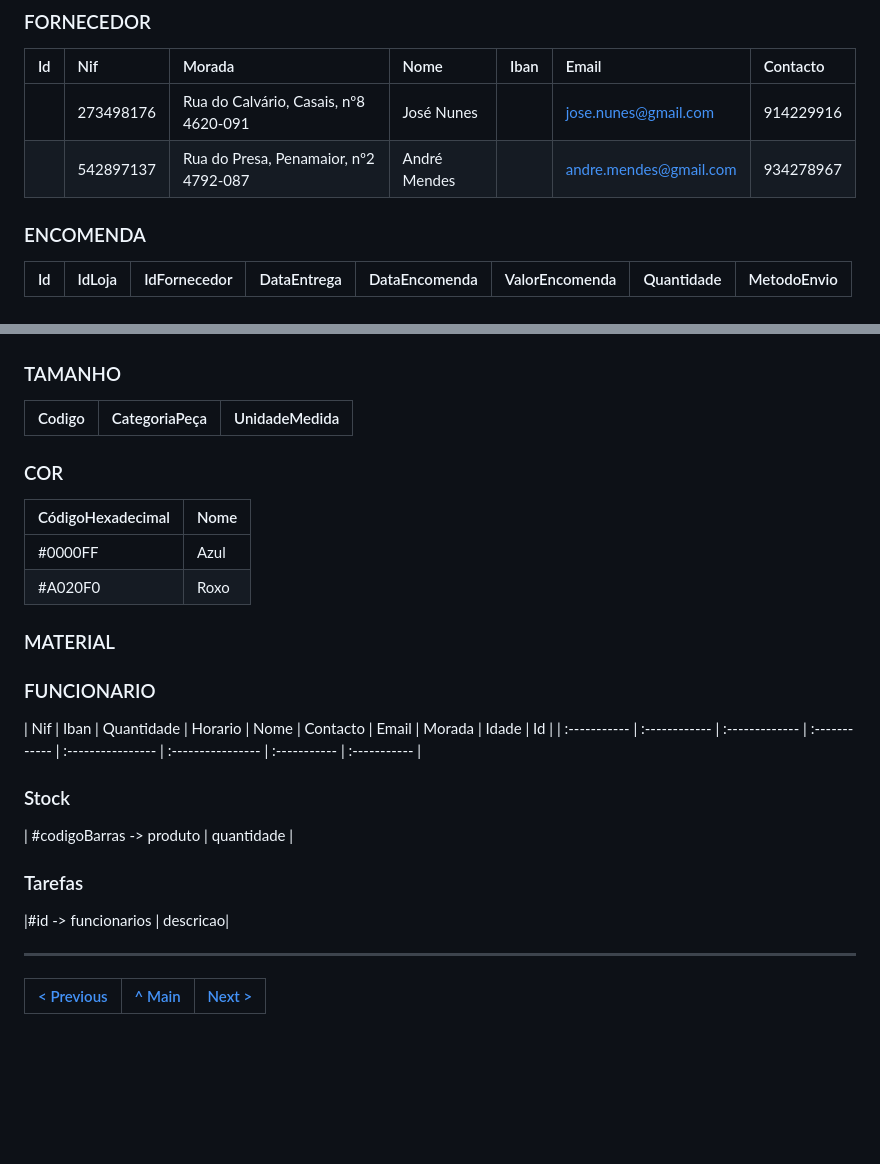
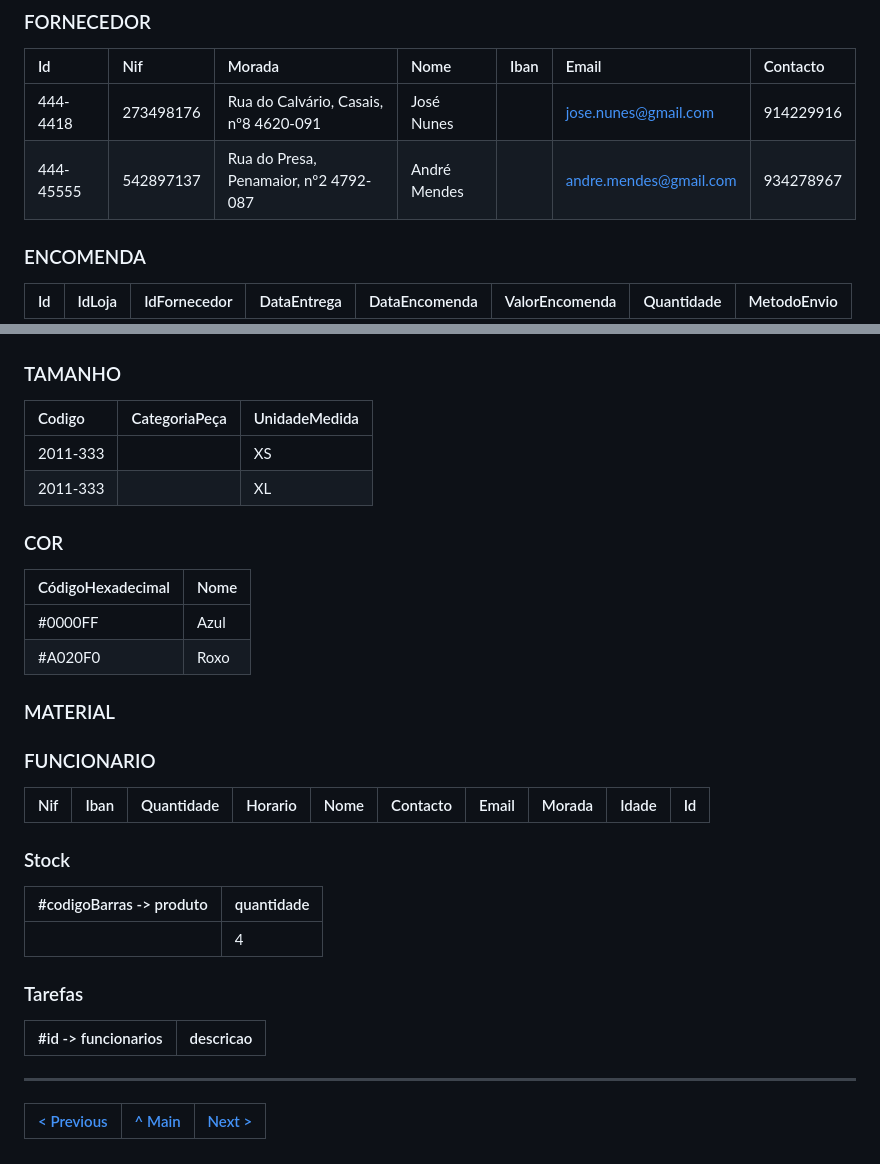
Before and after one commit to TCM23-SIBD-G01/TCM23-SIBD-G01, a Markdown page: REBD/rebd03.md, 2 parts joined by grey strips. GitHub-like rendering; blank space fills up the shorter version.

```diff
--- a/REBD/rebd03.md
+++ b/REBD/rebd03.md
@@ -57,8 +57,8 @@ STOCK (quantidade)
 ### FORNECEDOR
 | Id           | Nif          |   Morada                                  |   Nome         |     Iban   |   Email                |  Contacto  |
 | :----------- | :----------- | :---------------------------------------- | :------------- | :--------- | :--------------------- | :--------- |
-|              | 273498176    |   Rua do Calvário, Casais, nº8 4620-091   |   José Nunes   |            | jose.nunes@gmail.com   |  914229916 |
-|              | 542897137    |   Rua do Presa, Penamaior, nº2 4792-087   |   André Mendes |            | andre.mendes@gmail.com |  934278967 |
+| 444-4418     | 273498176    |   Rua do Calvário, Casais, nº8 4620-091   |   José Nunes   |            | jose.nunes@gmail.com   |  914229916 |
+| 444-45555    | 542897137    |   Rua do Presa, Penamaior, nº2 4792-087   |   André Mendes |            | andre.mendes@gmail.com |  934278967 |
 
 ### ENCOMENDA
 | Id  |    IdLoja     |   IdFornecedor |  DataEntrega  |  DataEncomenda    |  ValorEncomenda   |  Quantidade  |  MetodoEnvio |
@@ -76,6 +76,8 @@ STOCK (quantidade)
 ### TAMANHO
 | Codigo    |  CategoriaPeça     |   UnidadeMedida |
 | :-------- | :----------------- | :-------------- |
+| 2011-333  |                    | XS              |
+| 2011-333  |                    | XL              |
 
 ### COR
 | CódigoHexadecimal  | Nome    |
@@ -87,15 +89,18 @@ STOCK (quantidade)
 ### MATERIAL
 
 ### FUNCIONARIO
-| Nif    | Iban   |    Quantidade      |      Horario    |       Nome   |         Contacto  |   Email        |       Morada      |   Idade |  Id  |
-| :----------- | :------------ | :------------- | :------------ | :---------------- | :---------------- | :----------- | :----------- |
+| Nif          | Iban          | Quantidade|  Horario    | Nome   | Contacto  | Email   | Morada      | Idade |  Id  |
+| :----------- | :------------ | :-------- | :---------- | :----- | :-------- | :------ | :---------- | :---- | :------- |
 
 
 ### Stock
 | #codigoBarras -> produto  | quantidade |
+| :------------------------ | :--------- |
+|                           | 4          |
 
 ### Tarefas
-|#id -> funcionarios | descricao|
+|#id -> funcionarios | descricao |
+| :----------------- | :-------- |
 
 
 
```
